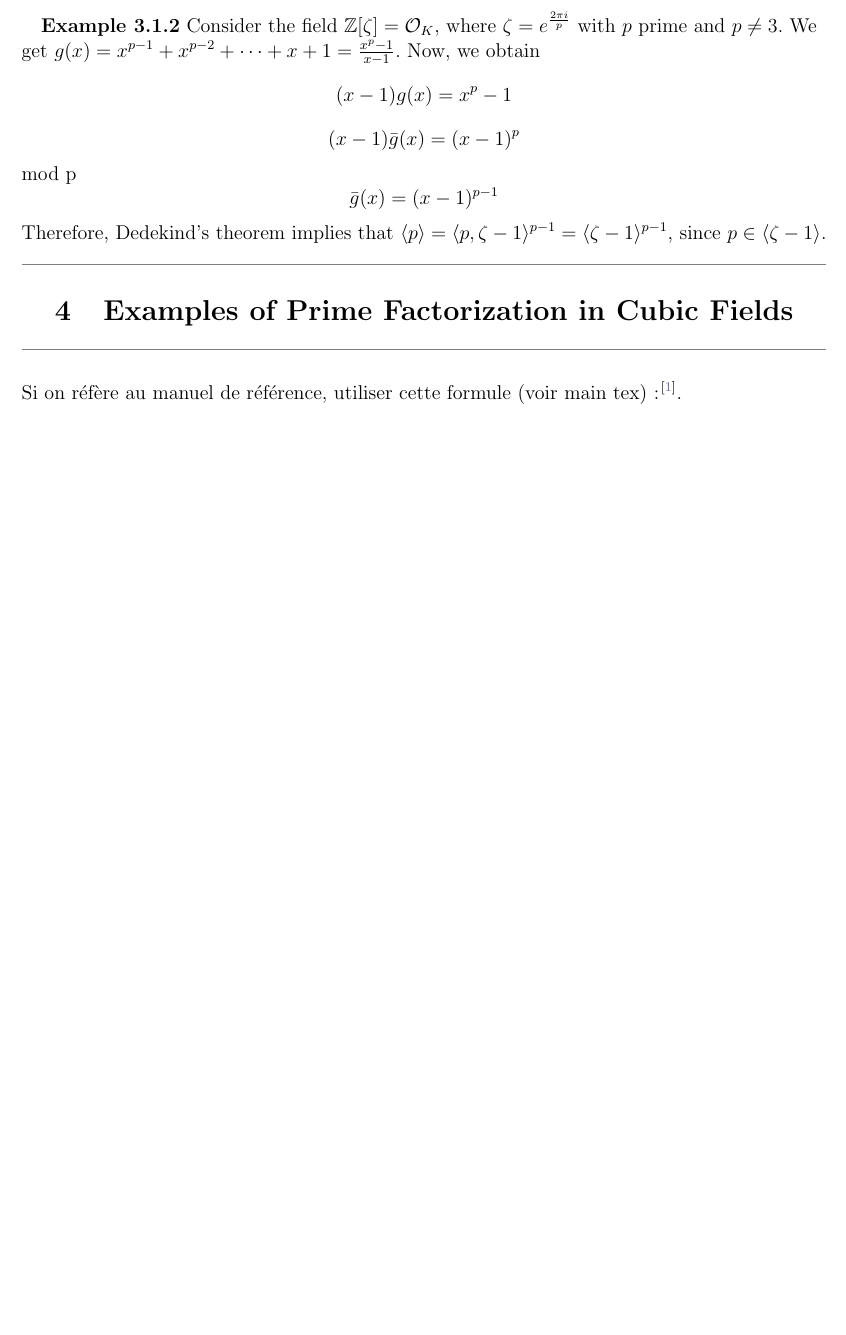
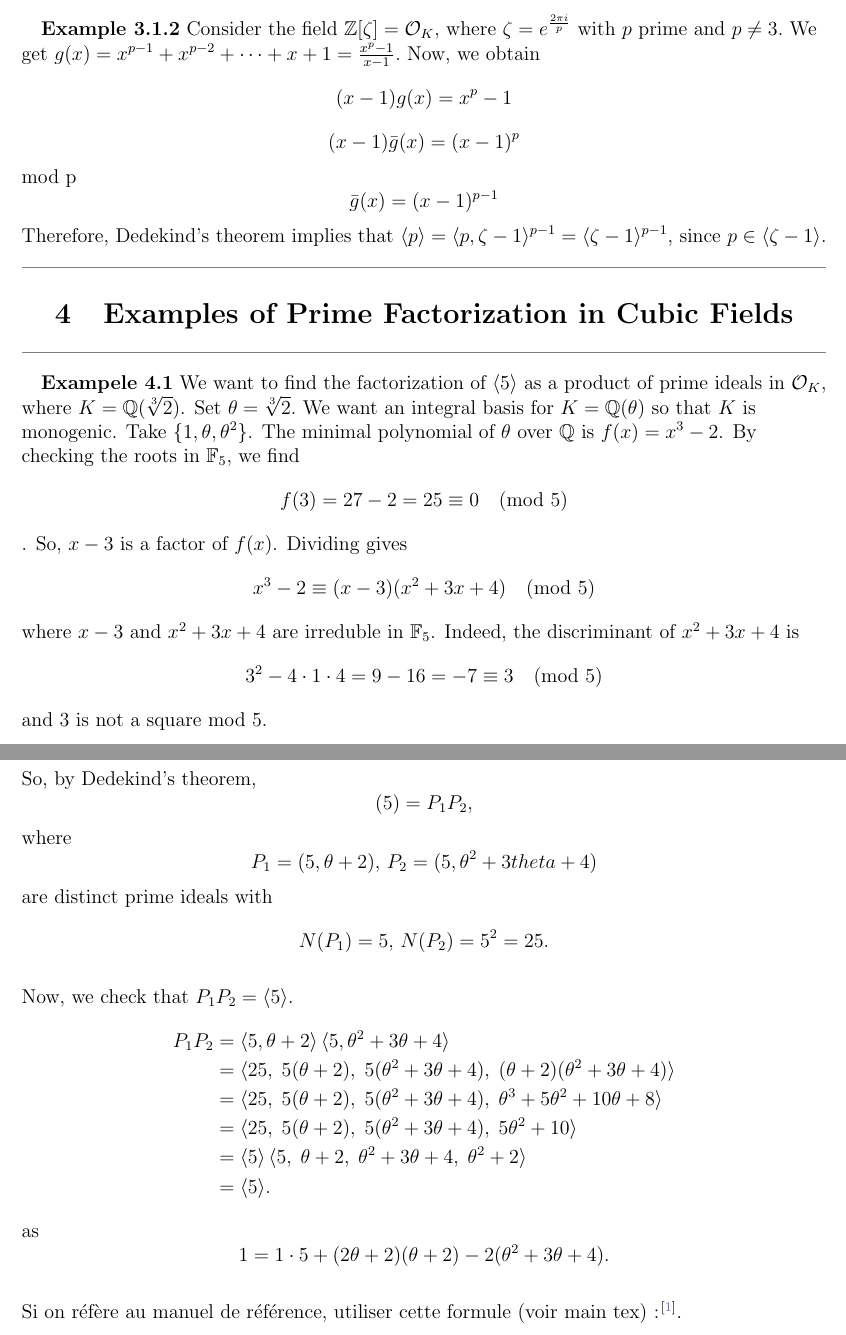
Before and after one commit to amebouch/MAT4167, a LaTeX document (main.tex, which reads sections/4_section.tex): part of page 6 of 6 before the commit and two parts of pages 6 and 7 of 7 after it, the two joined at a grey line, cut so that both start at the same text, the shorter picture padded with empty space. Compiled offline with pdfLaTeX.

Commit message:
debut section 4

```diff
--- a/sections/4_section.tex
+++ b/sections/4_section.tex
@@ -4,3 +4,50 @@
 \medskip
 {\color{gray}\hrule}
 \medskip
+
+\begin{flushleft}
+    \quad\textbf{Exampele 4.1} We want to find the factorization of $\langle 5 \rangle$ as a product of prime ideals in $\mathcal{O}_K$, where $K=\mathbb{Q}(\sqrt[3]{2})$.
+    Set $\theta = \sqrt[3]{2}.$ We want an integral basis for $K=\mathbb{Q}(\theta)$ so that $K$ is monogenic. Take \{${1, \theta, \theta ^2}$\}.
+    The minimal polynomial of $\theta$ over $\mathbb{Q}$ is $f(x)=x^3-2$.
+    By checking the roots in $\mathbb{F}_5$, we find
+    \[
+    f(3)=27-2=25 \equiv 0 \pmod{5}
+    \]. So, $x-3$ is a factor of $f(x)$. Dividing gives
+    \[
+    x^3-2 \equiv (x-3)(x^2+3x+4) \pmod{5}
+    \]
+    where $x-3$ and $x^2+3x+4$ are irreduble in $\mathbb{F}_5$. Indeed, the discriminant of $x^2+3x+4$ is
+    \[
+    3^2-4 \cdot 1 \cdot 4 = 9-16 = -7 \equiv 3 \pmod{5}
+    \]
+    and 3 is not a square mod 5.
+
+    So, by Dedekind's theorem,
+    \[
+    (5)=P_1P_2,
+    \]
+    where
+    \[
+    P_1=(5, \theta +2) \text{, } P_2=(5, \theta^2+3theta+4)
+    \]
+    are distinct prime ideals with
+    \[
+    N(P_1)=5 \text{, } N(P_2)=5^2=25.
+    \]
+
+    Now, we check that $P_1 P_2 = \langle 5 \rangle$.
+    \begin{align*}
+    P_1 P_2
+    &= \langle 5, \theta + 2 \rangle \, \langle 5, \theta^2 + 3\theta + 4 \rangle \\
+    &= \langle 25,\; 5(\theta + 2),\; 5(\theta^2 + 3\theta + 4),\; (\theta + 2)(\theta^2 + 3\theta + 4) \rangle \\
+    &= \langle 25,\; 5(\theta + 2),\; 5(\theta^2 + 3\theta + 4),\; \theta^3 + 5\theta^2 + 10\theta + 8 \rangle \\
+    &= \langle 25,\; 5(\theta + 2),\; 5(\theta^2 + 3\theta + 4),\; 5\theta^2 + 10 \rangle \\
+    &= \langle 5 \rangle \, \langle 5,\; \theta + 2,\; \theta^2 + 3\theta + 4,\; \theta^2 + 2 \rangle \\
+    &= \langle 5 \rangle.
+    \end{align*}
+    as
+    \[
+    1 = 1 \cdot 5 +(2 \theta +2)(\theta +2)-2(\theta ^2 +3 \theta +4).
+    \]
+
+\end{flushleft}
```
Also changed, not shown: main.pdf.
